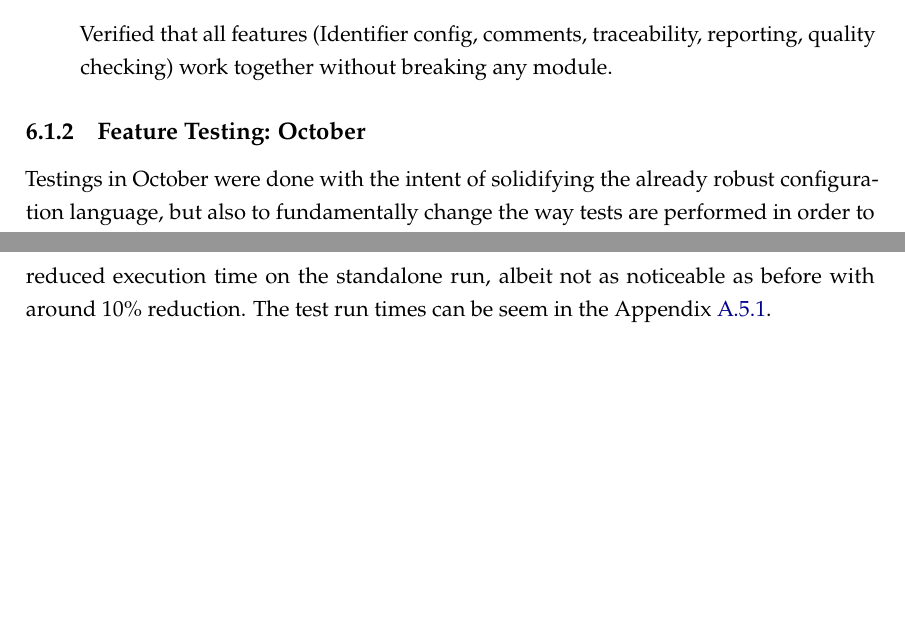
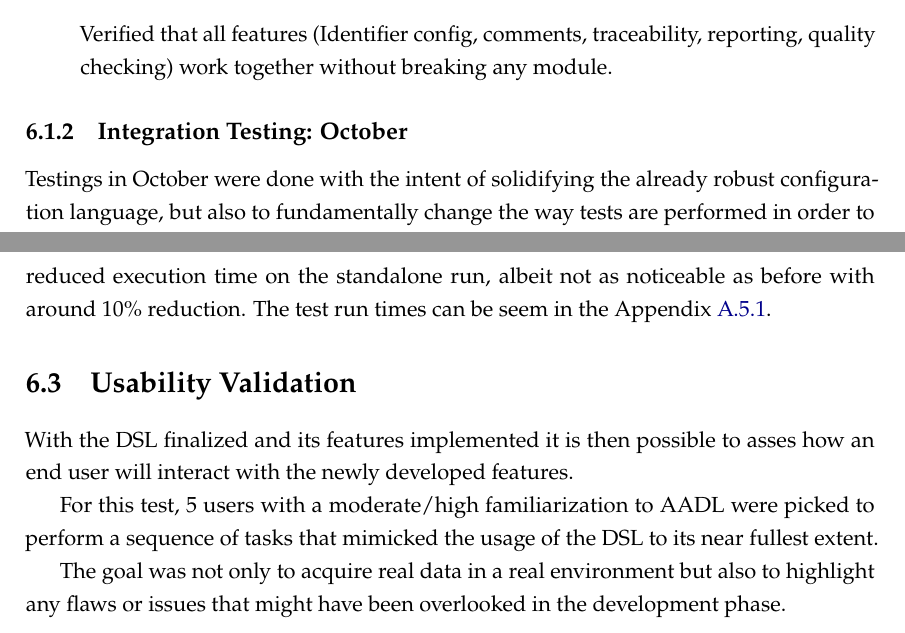
Before and after one commit to AurelioMiranda/tese, a LaTeX thesis (template.tex, which reads Chapters/chapter6.tex): two parts of pages 75 and 80 of 90, joined at a grey line, cut so that both start at the same text, the shorter picture padded with empty space. Compiled offline with pdfLaTeX.

Commit message:
Update testing sections and add usability validation
Renamed testing sections in chapter 6 for clarity, changing 'Feature Testing' to 'Integration Testing' and 'Unit Testing' to 'Regression Testing'. Added a new section on usability validation with user testing. Updated chapter 5 to clarify the benefit of target operating system flexibility. Regenerated template.pdf to reflect these changes.

```diff
--- a/Chapters/chapter6.tex
+++ b/Chapters/chapter6.tex
@@ -84,7 +84,7 @@ After conducting these tests, the following was concluded:
 
 
 
-\subsection{Feature Testing: October}
+\subsection{Integration Testing: October}
 \label{sec:test_feature_two}
 
 Testings in October were done with the intent of solidifying the already robust configuration language, but also to fundamentally change the way tests are performed in order to better adhere to the \gls{RAMSES} architecture logic.
@@ -207,3 +207,14 @@ All the unit tests previously described in this section (Section~\ref{sec:test_u
 \end{itemize}
 
 The change from plug-in tests to standalone revealed a clear advantage when it came to test execution time, out of 20 executions there was an average of 20\% of time saved, which can be attributed to the standalone runs not having to initialize a new instance of Eclipse. This time reduction is inversely proportional to the amount of tests, as in, less tests will translate to an even faster average of time saved by the standalone execution, which is especially useful when running single or low amounts of tests, having an average of 60\% of time saved. Even when running large amounts of tests (>100) there is still a reduced execution time on the standalone run, albeit not as noticeable as before with around 10\% reduction. The test run times can be seem in the Appendix~\ref{app:unit_test_times}.
+
+
+
+\section{Usability Validation}
+\label{sec:test_val}
+
+With the \gls{DSL} finalized and its features implemented it is then possible to asses how an end user will interact with the newly developed features.
+
+For this test, 5 users with a moderate/high familiarization to \gls{AADL} were picked to perform a sequence of tasks that mimicked the usage of the \gls{DSL} to its near fullest extent.
+
+The goal was not only to acquire real data in a real environment but also to highlight any flaws or issues that might have been overlooked in the development phase.
```
Also changed, not shown: Chapters/chapter5.tex (+1 -1 lines), template.pdf, Chapters/chapter6.tex (6 more changed lines).
